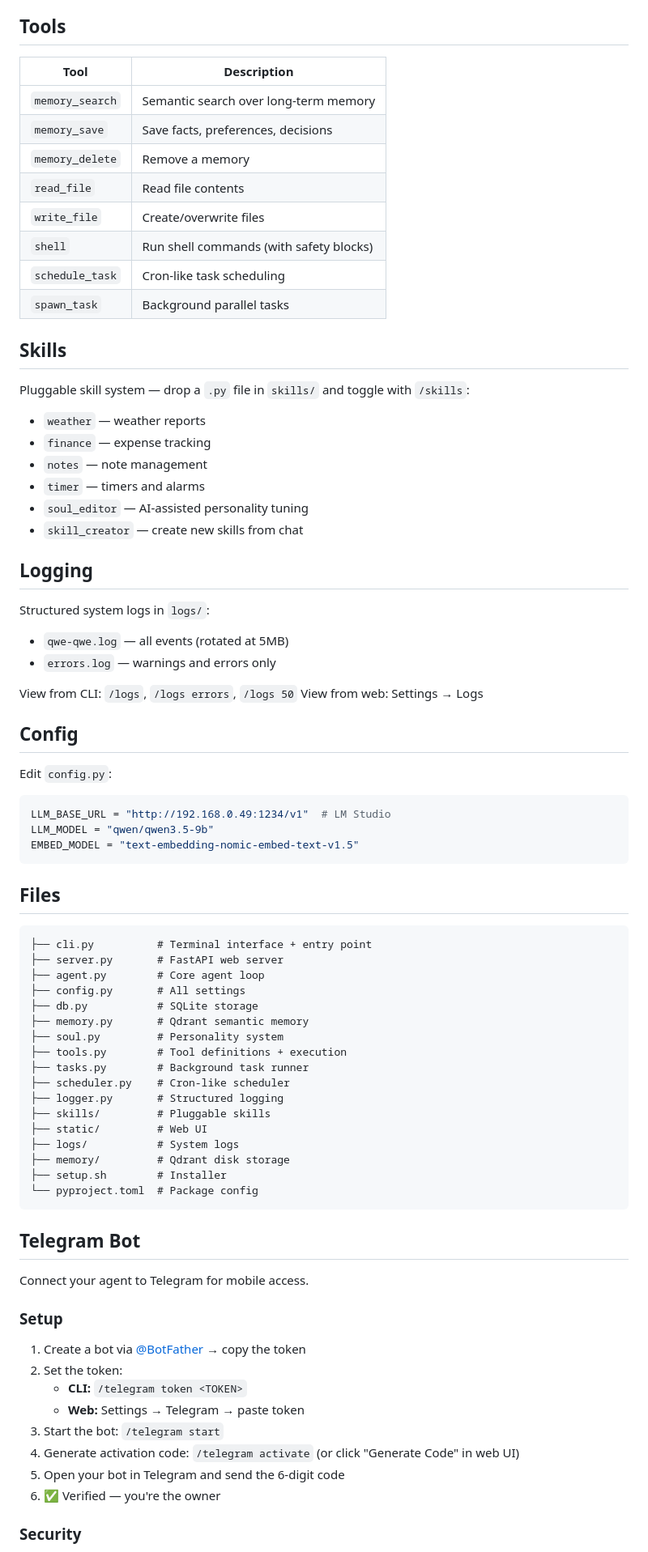
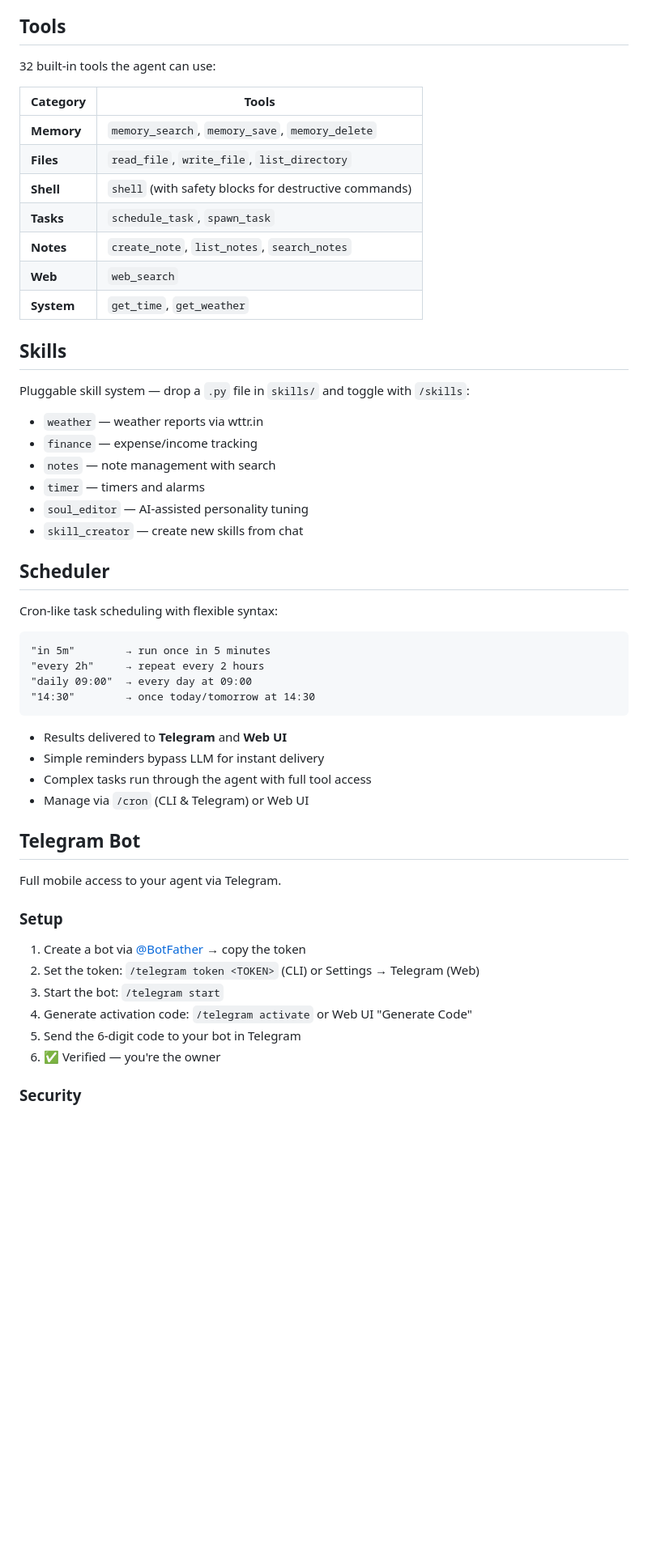
Before and after one commit to deepfounder-ai/qwe-qwe, a Markdown page: README.md, the part around one of its changes. Shown at 81% size. GitHub-like rendering; blank space fills up the shorter version.

````diff
--- a/README.md
+++ b/README.md
@@ -94,80 +105,56 @@ Dark-themed chat interface with WebSocket streaming, soul sliders, log viewer.
 
 ## Tools
 
-| Tool | Description |
-|------|-------------|
-| `memory_search` | Semantic search over long-term memory |
-| `memory_save` | Save facts, preferences, decisions |
-| `memory_delete` | Remove a memory |
-| `read_file` | Read file contents |
-| `write_file` | Create/overwrite files |
-| `shell` | Run shell commands (with safety blocks) |
-| `schedule_task` | Cron-like task scheduling |
-| `spawn_task` | Background parallel tasks |
+32 built-in tools the agent can use:
+
+| Category | Tools |
+|----------|-------|
+| **Memory** | `memory_search`, `memory_save`, `memory_delete` |
+| **Files** | `read_file`, `write_file`, `list_directory` |
+| **Shell** | `shell` (with safety blocks for destructive commands) |
+| **Tasks** | `schedule_task`, `spawn_task` |
+| **Notes** | `create_note`, `list_notes`, `search_notes` |
+| **Web** | `web_search` |
+| **System** | `get_time`, `get_weather` |
 
 ## Skills
 
 Pluggable skill system — drop a `.py` file in `skills/` and toggle with `/skills`:
-- `weather` — weather reports
-- `finance` — expense tracking
-- `notes` — note management
+
+- `weather` — weather reports via wttr.in
+- `finance` — expense/income tracking
+- `notes` — note management with search
 - `timer` — timers and alarms
 - `soul_editor` — AI-assisted personality tuning
 - `skill_creator` — create new skills from chat
 
-## Logging
+## Scheduler
 
-Structured system logs in `logs/`:
-- `qwe-qwe.log` — all events (rotated at 5MB)
-- `errors.log` — warnings and errors only
+Cron-like task scheduling with flexible syntax:
 
-View from CLI: `/logs`, `/logs errors`, `/logs 50`
-View from web: Settings → Logs
-
-## Config
-
-Edit `config.py`:
-```python
-LLM_BASE_URL = "http://192.168.0.49:1234/v1"  # LM Studio
-LLM_MODEL = "qwen/qwen3.5-9b"
-EMBED_MODEL = "text-embedding-nomic-embed-text-v1.5"
+```
+"in 5m"        → run once in 5 minutes
+"every 2h"     → repeat every 2 hours
+"daily 09:00"  → every day at 09:00
+"14:30"        → once today/tomorrow at 14:30
 ```
 
-## Files
-
-```
-├── cli.py          # Terminal interface + entry point
-├── server.py       # FastAPI web server
-├── agent.py        # Core agent loop
-├── config.py       # All settings
-├── db.py           # SQLite storage
-├── memory.py       # Qdrant semantic memory
-├── soul.py         # Personality system
-├── tools.py        # Tool definitions + execution
-├── tasks.py        # Background task runner
-├── scheduler.py    # Cron-like scheduler
-├── logger.py       # Structured logging
-├── skills/         # Pluggable skills
-├── static/         # Web UI
-├── logs/           # System logs
-├── memory/         # Qdrant disk storage
-├── setup.sh        # Installer
-└── pyproject.toml  # Package config
-```
+- Results delivered to **Telegram** and **Web UI**
+- Simple reminders bypass LLM for instant delivery
+- Complex tasks run through the agent with full tool access
+- Manage via `/cron` (CLI & Telegram) or Web UI
 
 ## Telegram Bot
 
-Connect your agent to Telegram for mobile access.
+Full mobile access to your agent via Telegram.
 
 ### Setup
 
 1. Create a bot via [@BotFather](https://t.me/BotFather) → copy the token
-2. Set the token:
-   - **CLI:** `/telegram token <TOKEN>`
-   - **Web:** Settings → Telegram → paste token
+2. Set the token: `/telegram token <TOKEN>` (CLI) or Settings → Telegram (Web)
 3. Start the bot: `/telegram start`
-4. Generate activation code: `/telegram activate` (or click "Generate Code" in web UI)
-5. Open your bot in Telegram and send the 6-digit code
+4. Generate activation code: `/telegram activate` or Web UI "Generate Code"
+5. Send the 6-digit code to your bot in Telegram
 6. ✅ Verified — you're the owner
 
 ### Security
````
Also changed, not shown: other parts of README.md (+153 -51 lines).
